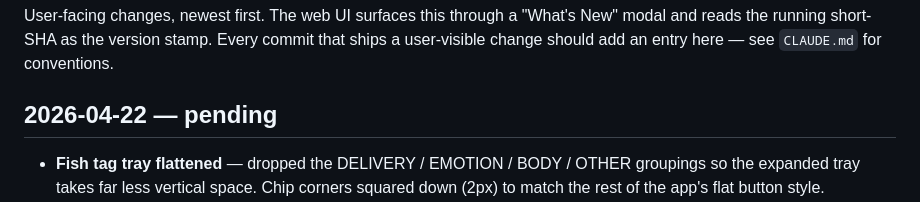
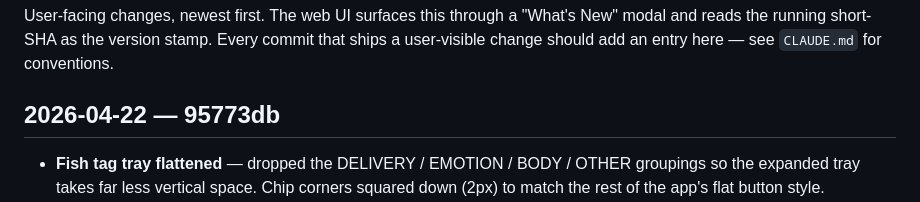
Before and after one commit to smartpbx/discord-soundboard, a Markdown page: CHANGELOG.md, the part around the change. GitHub-like rendering.

Commit message:
CHANGELOG: resolve 95773db SHA
Co-Authored-By: Claude Opus 4.7 (1M context) <noreply@anthropic.com>

```diff
--- a/CHANGELOG.md
+++ b/CHANGELOG.md
@@ -5,7 +5,7 @@ User-facing changes, newest first. The web UI surfaces this through a
 Every commit that ships a user-visible change should add an entry here —
 see `CLAUDE.md` for conventions.
 
-## 2026-04-22 — pending
+## 2026-04-22 — 95773db
 - **Fish tag tray flattened** — dropped the DELIVERY / EMOTION / BODY / OTHER groupings so the expanded tray takes far less vertical space. Chip corners squared down (2px) to match the rest of the app's flat button style.
 - **Per-line emotion dropdown in conversation mode** — each row now has its own Auto/Neutral/Soft/Excited/Yell/Angry/Sad/Happy selector, matching single mode. Forces the emotion for that line's synth.
 - **What's New modal already scrolls** — the body has `max-height: calc(100vh - 4rem); overflow-y: auto`, so older release notes are always reachable below the latest entry.
```
